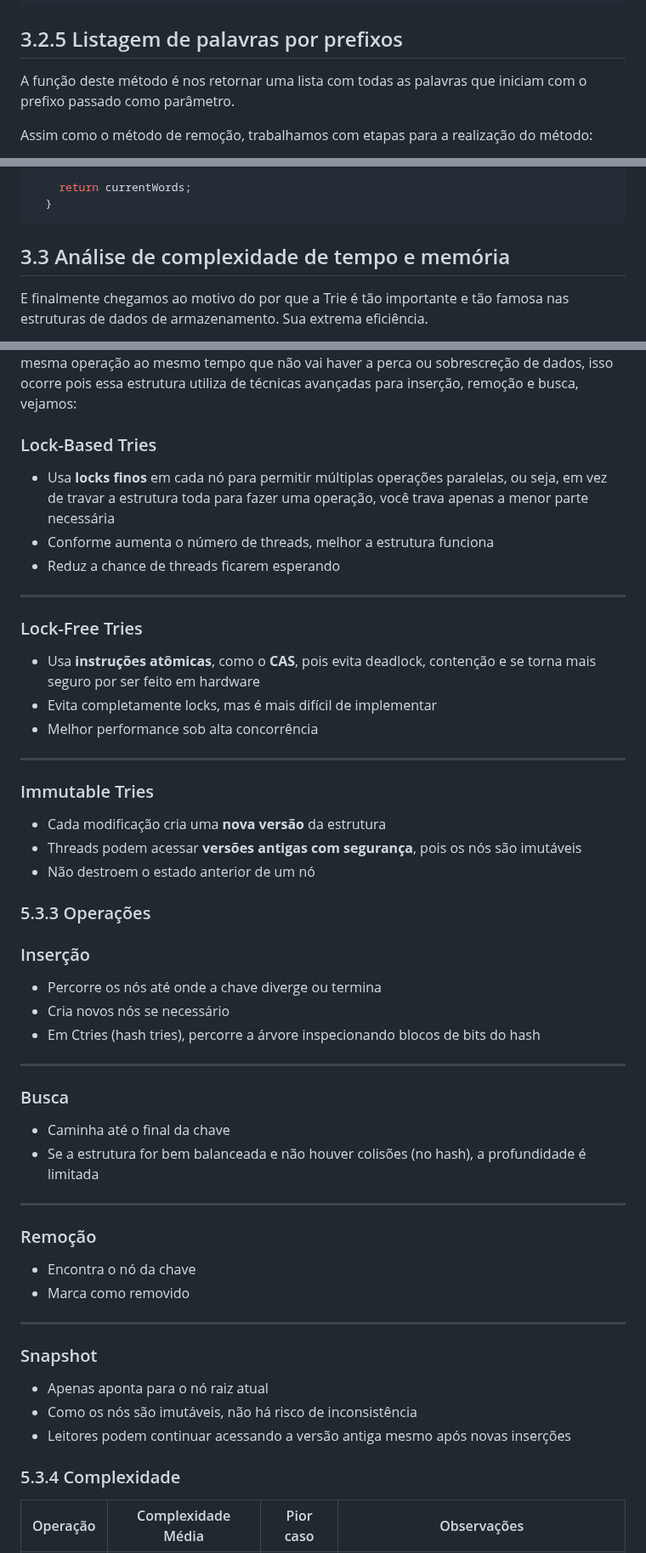
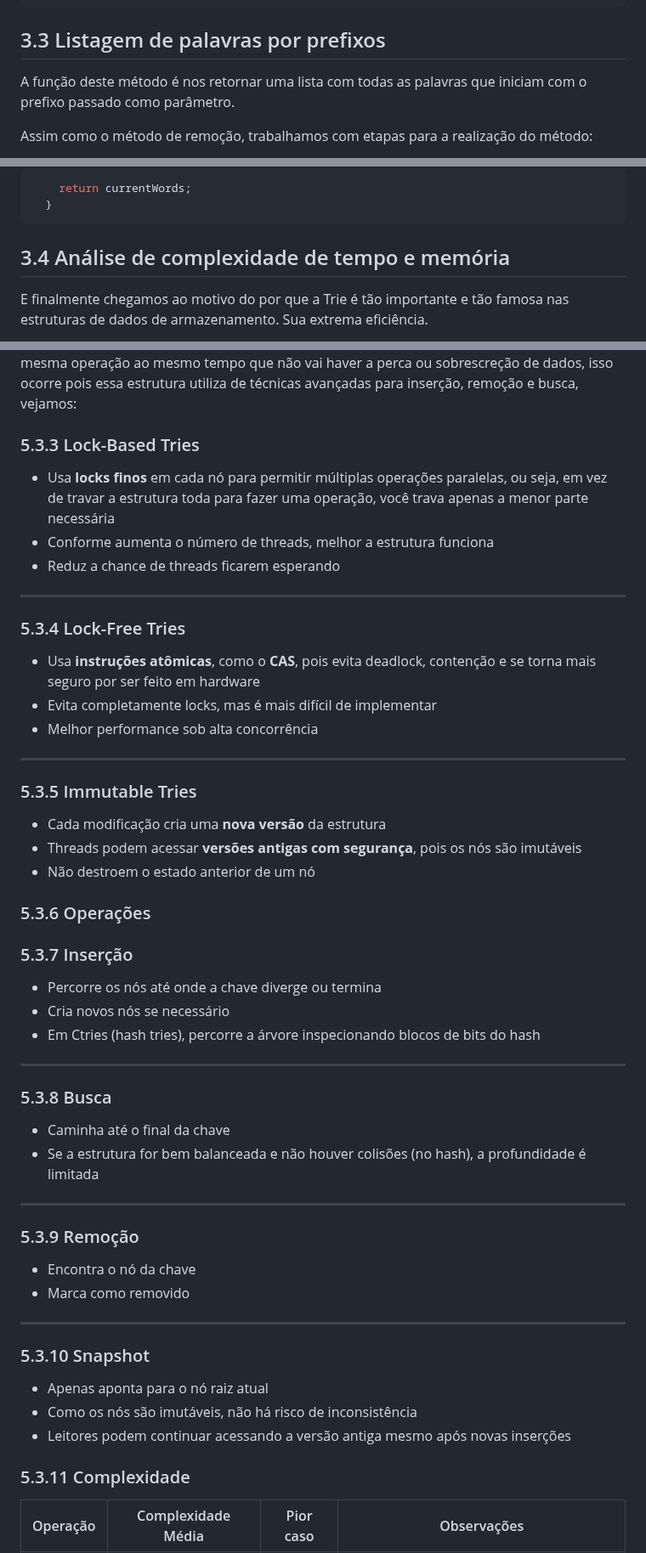
Before and after one commit to lucasfariasbl/trie-material, a Markdown page: README.md, 3 parts joined by grey strips. Shown at 85% size. GitHub-like rendering.

````diff
--- a/README.md
+++ b/README.md
@@ -248,7 +258,7 @@ private boolean remove(String word, Node node, int index) {
     }
   }
 ```
-## 3.2.5 Listagem de palavras por prefixos
+## 3.3 Listagem de palavras por prefixos
 
 A função deste método é nos retornar uma lista com todas as palavras que iniciam com o prefixo passado como parâmetro.
 
@@ -307,7 +317,7 @@ private ArrayList<String> catchWords(Node currentNode, String currentPrefix, Arr
     return currentWords;
   }
 ```
-## 3.3 Análise de complexidade de tempo e memória
+## 3.4 Análise de complexidade de tempo e memória
 
 E finalmente chegamos ao motivo do por que a Trie é tão importante e tão famosa nas estruturas de dados de armazenamento. Sua extrema eficiência.
 
@@ -493,52 +503,52 @@ Uma Ctrie é estruturada como uma árvore de prefixos, de modo que:
 ### 5.3.2 Motivação
 
   As Ctries possuem grande usabilidade na computação, principalmente em áreas de roteamento de IP, interpretação de linguagens, caches em tempo real, Servidores HTTP ou REST com alta concorrência e etc. Isso acontece, pois nas Ctries vários usuários podem fazer a mesma operação ao mesmo tempo que não vai haver a perca ou sobrescreção de dados, isso ocorre pois essa estrutura utiliza de técnicas avançadas para inserção, remoção e busca, vejamos:
-###  Lock-Based Tries
+### 5.3.3 Lock-Based Tries
 - Usa **locks finos** em cada nó para permitir múltiplas operações paralelas, ou seja, em vez de travar a estrutura toda para fazer uma operação, você trava apenas a menor parte necessária
 - Conforme aumenta o número de threads, melhor a estrutura funciona
 - Reduz a chance de threads ficarem esperando
 
 ---
 
-### Lock-Free Tries
+### 5.3.4 Lock-Free Tries
 - Usa **instruções atômicas**, como o **CAS**, pois evita deadlock, contenção e se torna mais seguro por ser feito em hardware
 - Evita completamente locks, mas é mais difícil de implementar
 - Melhor performance sob alta concorrência
 
 ---
 
-### Immutable Tries
+### 5.3.5 Immutable Tries
 - Cada modificação cria uma **nova versão** da estrutura
 - Threads podem acessar **versões antigas com segurança**, pois os nós são imutáveis
 - Não destroem o estado anterior de um nó
 
-### 5.3.3 Operações
+### 5.3.6 Operações
 
-### Inserção
+### 5.3.7 Inserção
 - Percorre os nós até onde a chave diverge ou termina
 - Cria novos nós se necessário
 - Em Ctries (hash tries), percorre a árvore inspecionando blocos de bits do hash
 
 ---
 
-### Busca
+### 5.3.8 Busca
 - Caminha até o final da chave
 - Se a estrutura for bem balanceada e não houver colisões (no hash), a profundidade é limitada
 
 ---
 
-### Remoção
+### 5.3.9 Remoção
 - Encontra o nó da chave
 - Marca como removido
 
 ---
 
-### Snapshot
+### 5.3.10 Snapshot
 - Apenas aponta para o nó raiz atual
 - Como os nós são imutáveis, não há risco de inconsistência
 - Leitores podem continuar acessando a versão antiga mesmo após novas inserções
 
-### 5.3.4 Complexidade
+### 5.3.11 Complexidade
 
 | Operação     | Complexidade Média   | Pior caso | Observações                                           |
 | ------------ | -------------------- | --------- | ----------------------------------------------------- |
````
Also changed, not shown: other parts of README.md (+23 -13 lines).
